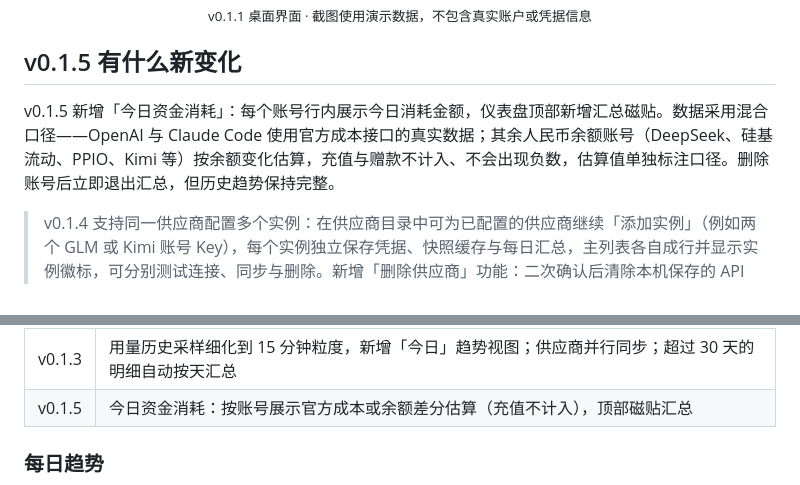
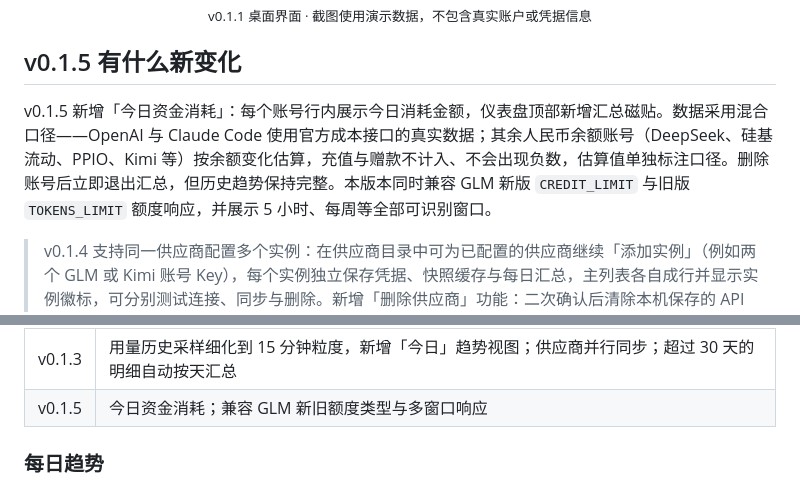
Before and after one commit to din4e/LLMUsage, a Markdown page: README.md, 2 parts joined by grey strips. Rendered like a GitHub page.

Commit message:
docs: 说明 GLM 新旧额度兼容策略

```diff
--- a/README.md
+++ b/README.md
@@ -13,7 +13,7 @@
 
 ## v0.1.5 有什么新变化
 
-v0.1.5 新增「今日资金消耗」：每个账号行内展示今日消耗金额，仪表盘顶部新增汇总磁贴。数据采用混合口径——OpenAI 与 Claude Code 使用官方成本接口的真实数据；其余人民币余额账号（DeepSeek、硅基流动、PPIO、Kimi 等）按余额变化估算，充值与赠款不计入、不会出现负数，估算值单独标注口径。删除账号后立即退出汇总，但历史趋势保持完整。
+v0.1.5 新增「今日资金消耗」：每个账号行内展示今日消耗金额，仪表盘顶部新增汇总磁贴。数据采用混合口径——OpenAI 与 Claude Code 使用官方成本接口的真实数据；其余人民币余额账号（DeepSeek、硅基流动、PPIO、Kimi 等）按余额变化估算，充值与赠款不计入、不会出现负数，估算值单独标注口径。删除账号后立即退出汇总，但历史趋势保持完整。本版本同时兼容 GLM 新版 `CREDIT_LIMIT` 与旧版 `TOKENS_LIMIT` 额度响应，并展示 5 小时、每周等全部可识别窗口。
 
 > v0.1.4 支持同一供应商配置多个实例：在供应商目录中可为已配置的供应商继续「添加实例」（例如两个 GLM 或 Kimi 账号 Key），每个实例独立保存凭据、快照缓存与每日汇总，主列表各自成行并显示实例徽标，可分别测试连接、同步与删除。新增「删除供应商」功能：二次确认后清除本机保存的 API Key 与缓存摘要（不影响历史趋势）；同时修正 macOS 上钥匙串读取失败时的平台化错误提示。新增三家供应商：Anthropic API（官方 Messages 用量报告）、xAI / Grok（Management API 预付余额与今日消耗）、PPIO 派欧云（官方人民币余额）。
 
@@ -28,7 +28,7 @@ v0.1.5 新增「今日资金消耗」：每个账号行内展示今日消耗金
 | v0.1.2 | 新增「关于」页面（版本、标识、技术栈、隐私与安全说明）；修正 GLM 等仅暴露重置时间点的供应商剩余时间显示 |
 | v0.1.4 | 同一供应商多实例（独立凭据/快照/日汇总与实例徽标）；「删除供应商」功能；新增 Anthropic API、xAI / Grok、PPIO 派欧云三家供应商 |
 | v0.1.3 | 用量历史采样细化到 15 分钟粒度，新增「今日」趋势视图；供应商并行同步；超过 30 天的明细自动按天汇总 |
-| v0.1.5 | 今日资金消耗：按账号展示官方成本或余额差分估算（充值不计入），顶部磁贴汇总 |
+| v0.1.5 | 今日资金消耗；兼容 GLM 新旧额度类型与多窗口响应 |
 
 ### 每日趋势
 
```
Also changed, not shown: docs/PROVIDER_MATRIX.md (+1 -1 lines).
